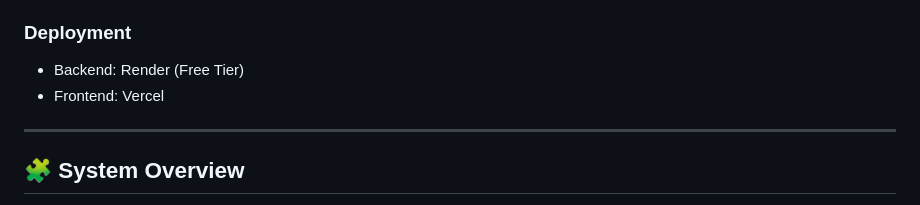
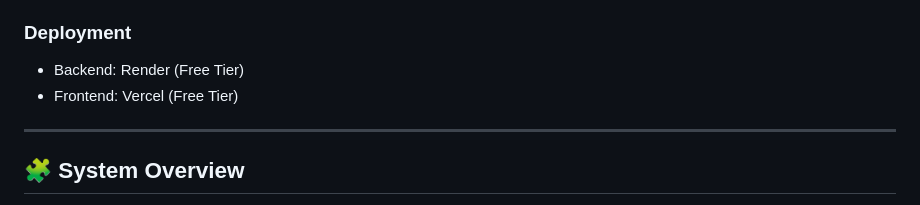
Before and after one commit to Paritosh125/GenResume-AI, a Markdown page: readme.MD, the part around one of its changes. Drawn GitHub-style.

```diff
--- a/readme.MD
+++ b/readme.MD
@@ -45,7 +45,7 @@ The goal is to simplify resume creation while keeping it **ATS-friendly, fast, a
 
 ### Deployment
 - Backend: Render (Free Tier)
-- Frontend: Vercel
+- Frontend: Vercel (Free Tier)
 
 ---
 
```
Also changed, not shown: other parts of readme.MD (+1 -1 lines).
